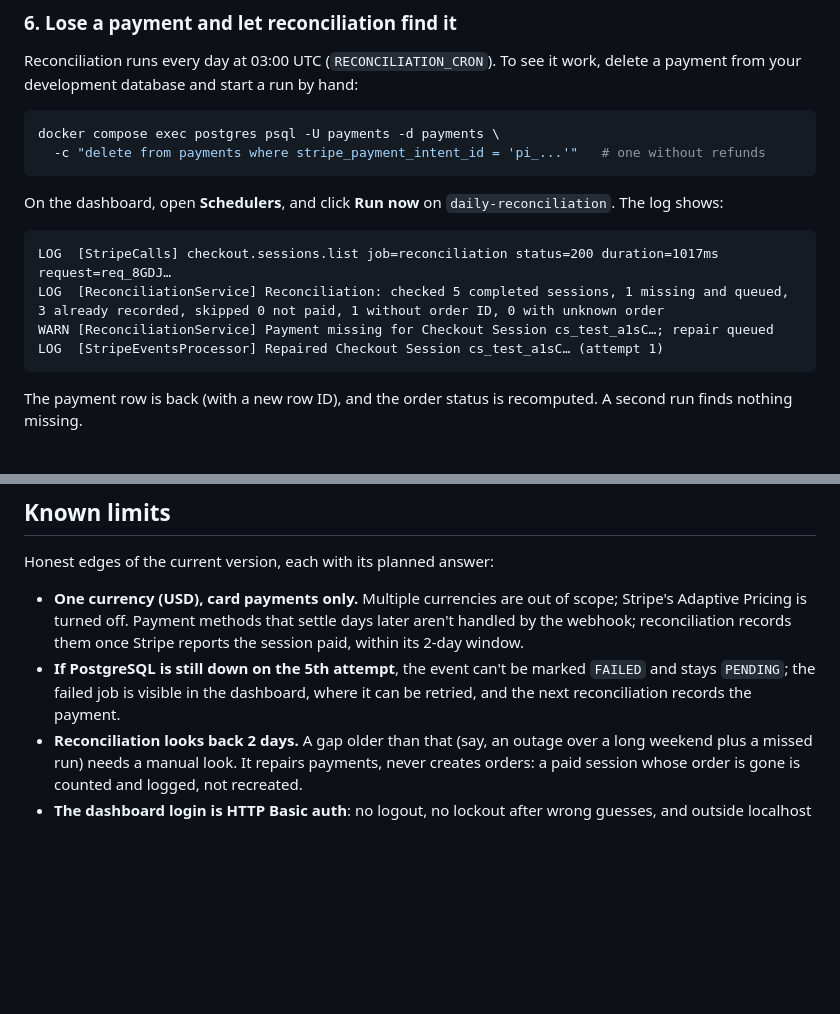
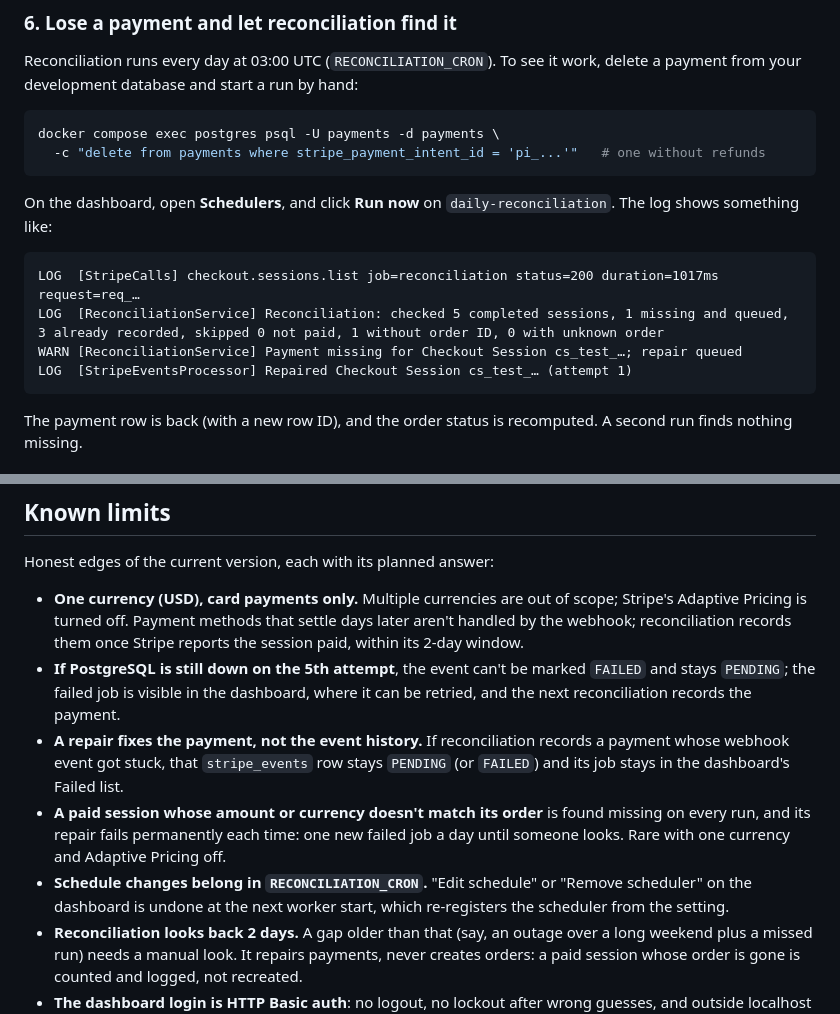
Before and after one commit to muhammadasif2017/stripe-payment-sync, a Markdown page: README.md, 2 parts joined by grey strips. Drawn GitHub-style; blank space fills up the shorter version.

Commit message:
Clarify reconciliation known limits and example log

````diff
--- a/README.md
+++ b/README.md
@@ -265,13 +265,13 @@ docker compose exec postgres psql -U payments -d payments \
   -c "delete from payments where stripe_payment_intent_id = 'pi_...'"   # one without refunds
 ```
 
-On the dashboard, open **Schedulers**, and click **Run now** on `daily-reconciliation`. The log shows:
+On the dashboard, open **Schedulers**, and click **Run now** on `daily-reconciliation`. The log shows something like:
 
 ```text
-LOG  [StripeCalls] checkout.sessions.list job=reconciliation status=200 duration=1017ms request=req_8GDJ…
+LOG  [StripeCalls] checkout.sessions.list job=reconciliation status=200 duration=1017ms request=req_…
 LOG  [ReconciliationService] Reconciliation: checked 5 completed sessions, 1 missing and queued, 3 already recorded, skipped 0 not paid, 1 without order ID, 0 with unknown order
-WARN [ReconciliationService] Payment missing for Checkout Session cs_test_a1sC…; repair queued
-LOG  [StripeEventsProcessor] Repaired Checkout Session cs_test_a1sC… (attempt 1)
+WARN [ReconciliationService] Payment missing for Checkout Session cs_test_…; repair queued
+LOG  [StripeEventsProcessor] Repaired Checkout Session cs_test_… (attempt 1)
 ```
 
 The payment row is back (with a new row ID), and the order status is recomputed. A second run finds nothing missing.
@@ -435,6 +435,9 @@ Honest edges of the current version, each with its planned answer:
 
 - **One currency (USD), card payments only.** Multiple currencies are out of scope; Stripe's Adaptive Pricing is turned off. Payment methods that settle days later aren't handled by the webhook; reconciliation records them once Stripe reports the session paid, within its 2-day window.
 - **If PostgreSQL is still down on the 5th attempt**, the event can't be marked `FAILED` and stays `PENDING`; the failed job is visible in the dashboard, where it can be retried, and the next reconciliation records the payment.
+- **A repair fixes the payment, not the event history.** If reconciliation records a payment whose webhook event got stuck, that `stripe_events` row stays `PENDING` (or `FAILED`) and its job stays in the dashboard's Failed list.
+- **A paid session whose amount or currency doesn't match its order** is found missing on every run, and its repair fails permanently each time: one new failed job a day until someone looks. Rare with one currency and Adaptive Pricing off.
+- **Schedule changes belong in `RECONCILIATION_CRON`.** "Edit schedule" or "Remove scheduler" on the dashboard is undone at the next worker start, which re-registers the scheduler from the setting.
 - **Reconciliation looks back 2 days.** A gap older than that (say, an outage over a long weekend plus a missed run) needs a manual look. It repairs payments, never creates orders: a paid session whose order is gone is counted and logged, not recreated.
 - **The dashboard login is HTTP Basic auth**: no logout, no lockout after wrong guesses, and outside localhost it must run behind HTTPS. Bull Board can also delete jobs; a deleted job loses no data, because the event stays in `stripe_events`.
 - **Amounts are 32-bit integers**: up to about $21 million per row, plenty for course sales.
````
Also changed, not shown: CLAUDE.md (+1 -1 lines).
